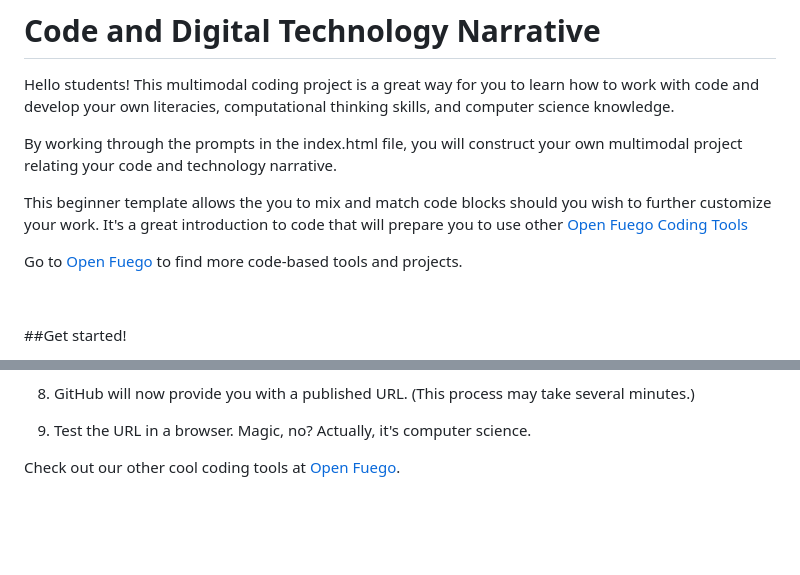
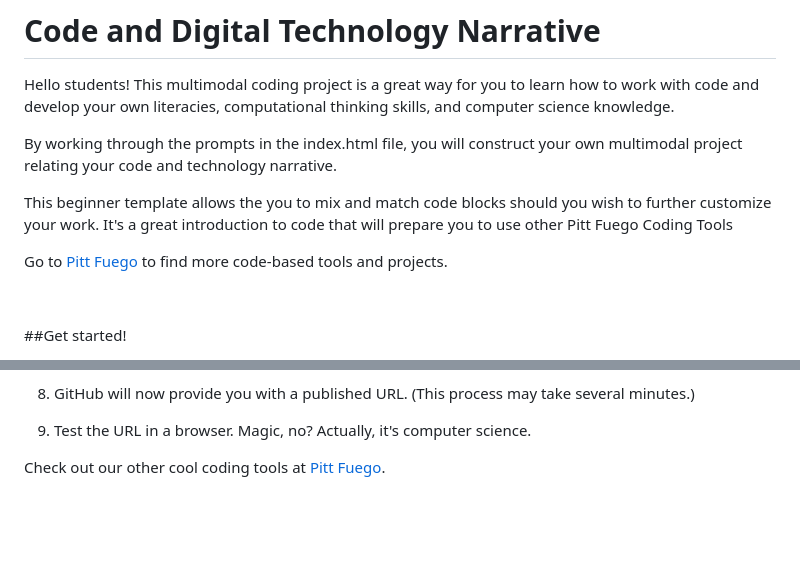
Before and after one commit to Pitt-Fuego/code-and-technology-narrative, a Markdown page: README.md, 2 parts joined by grey strips. GitHub-like rendering.

```diff
--- a/README.md
+++ b/README.md
@@ -4,9 +4,9 @@ Hello students! This multimodal coding project is a great way for you to learn h
 
 By working through the prompts in the index.html file, you will construct your own multimodal project relating your code and technology narrative.
 
-This beginner template allows the you to mix and match code blocks should you wish to further customize your work. It's a great introduction to code that will prepare you to use other [Open Fuego Coding Tools](https://github.com/open-fuego)
+This beginner template allows the you to mix and match code blocks should you wish to further customize your work. It's a great introduction to code that will prepare you to use other Pitt Fuego Coding Tools
 
-Go to [Open Fuego](https://open-fuego.github.io/Open-Fuego-Coding-Tools/) to find more code-based tools and projects.<p>&nbsp;</p>
+Go to [Pitt Fuego](https://pitt-fuego.github.io/Pitt-Fuego-Coding-Tools/) to find more code-based tools and projects.<p>&nbsp;</p>
 
 
 ##Get started!
@@ -31,7 +31,7 @@ Go to [Open Fuego](https://open-fuego.github.io/Open-Fuego-Coding-Tools/) to fin
 9. Test the URL in a browser. Magic, no? Actually, it's computer science.
 
 
-Check out our other cool coding tools at [Open Fuego](https://open-fuego.github.io/Open-Fuego-Coding-Tools/).<p>&nbsp;</p><p>&nbsp;</p>
+Check out our other cool coding tools at [Pitt Fuego](https://pitt-fuego.github.io/Pitt-Fuego-Coding-Tools/).<p>&nbsp;</p><p>&nbsp;</p>
 
 
 
```
